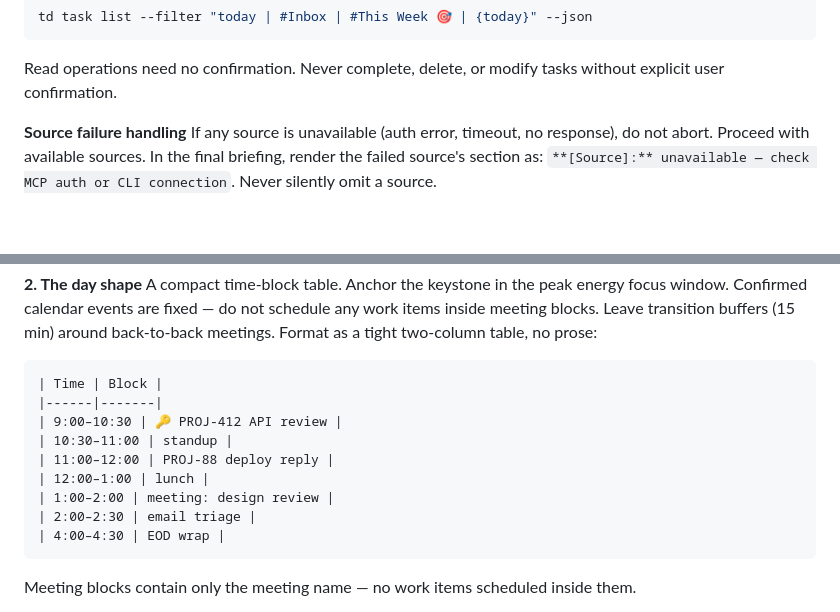
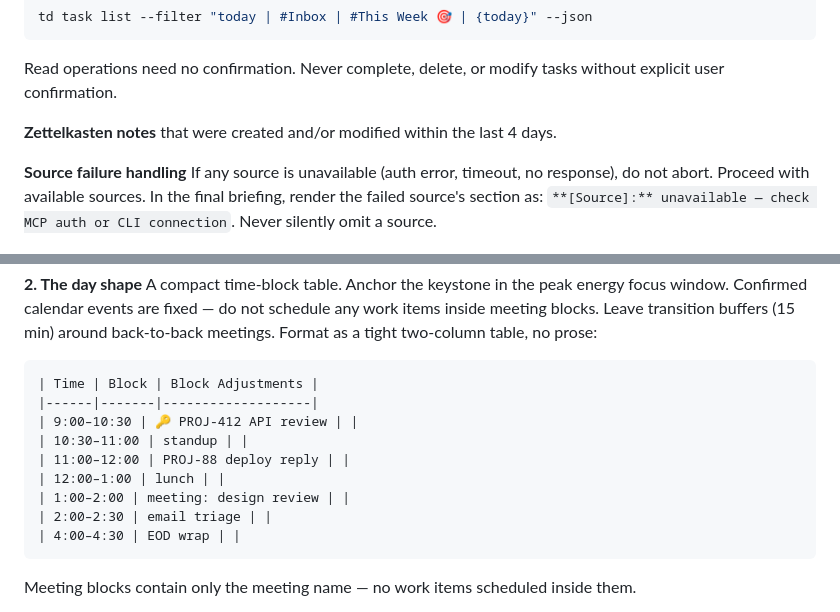
Before and after one commit to tkolleh/skills, a Markdown page: daily-briefing/SKILL.md, 2 parts joined by grey strips. GitHub-like rendering; blank space fills up the shorter version.

````diff
--- a/daily-briefing/SKILL.md
+++ b/daily-briefing/SKILL.md
@@ -44,6 +44,8 @@ Use the `td` CLI via the `skills` Todoist skill. Run:
 td task list --filter "today | #Inbox | #This Week 🎯 | {today}" --json
 ```
 Read operations need no confirmation. Never complete, delete, or modify tasks without explicit user confirmation.
+
+**Zettelkasten notes** that were created and/or modified within the last 4 days.
 
 **Source failure handling**
 If any source is unavailable (auth error, timeout, no response), do not abort. Proceed with available sources. In the final briefing, render the failed source's section as: `**[Source]:** unavailable — check MCP auth or CLI connection`. Never silently omit a source.
@@ -124,15 +126,15 @@ The single item that, if completed today, makes the rest of the week easier. Nam
 **2. The day shape**
 A compact time-block table. Anchor the keystone in the peak energy focus window. Confirmed calendar events are fixed — do not schedule any work items inside meeting blocks. Leave transition buffers (15 min) around back-to-back meetings. Format as a tight two-column table, no prose:
 ```
-| Time | Block |
-|------|-------|
-| 9:00–10:30 | 🔑 PROJ-412 API review |
-| 10:30–11:00 | standup |
-| 11:00–12:00 | PROJ-88 deploy reply |
-| 12:00–1:00 | lunch |
-| 1:00–2:00 | meeting: design review |
-| 2:00–2:30 | email triage |
-| 4:00–4:30 | EOD wrap |
+| Time | Block | Block Adjustments |
+|------|-------|-------------------|
+| 9:00–10:30 | 🔑 PROJ-412 API review | |
+| 10:30–11:00 | standup | |
+| 11:00–12:00 | PROJ-88 deploy reply | |
+| 12:00–1:00 | lunch | |
+| 1:00–2:00 | meeting: design review | |
+| 2:00–2:30 | email triage | |
+| 4:00–4:30 | EOD wrap | |
 ```
 Meeting blocks contain only the meeting name — no work items scheduled inside them.
 
````
